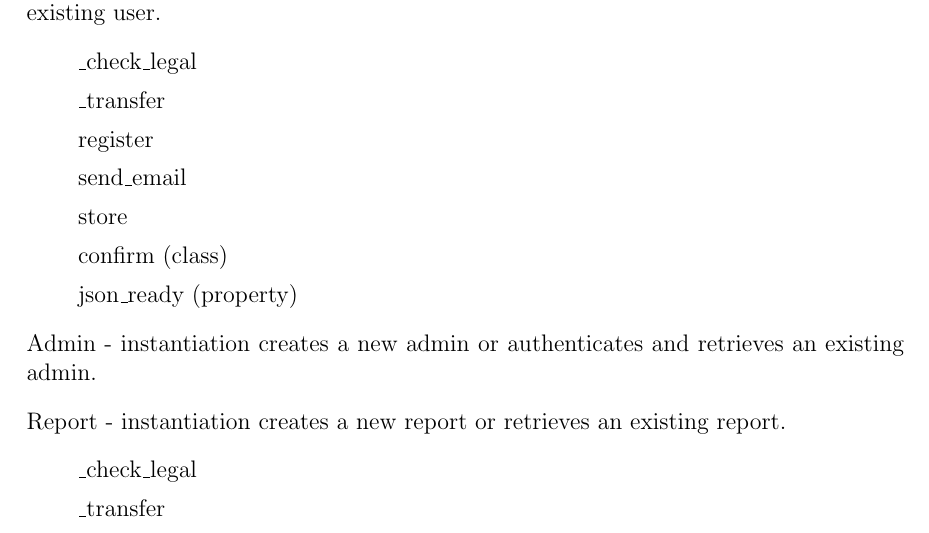
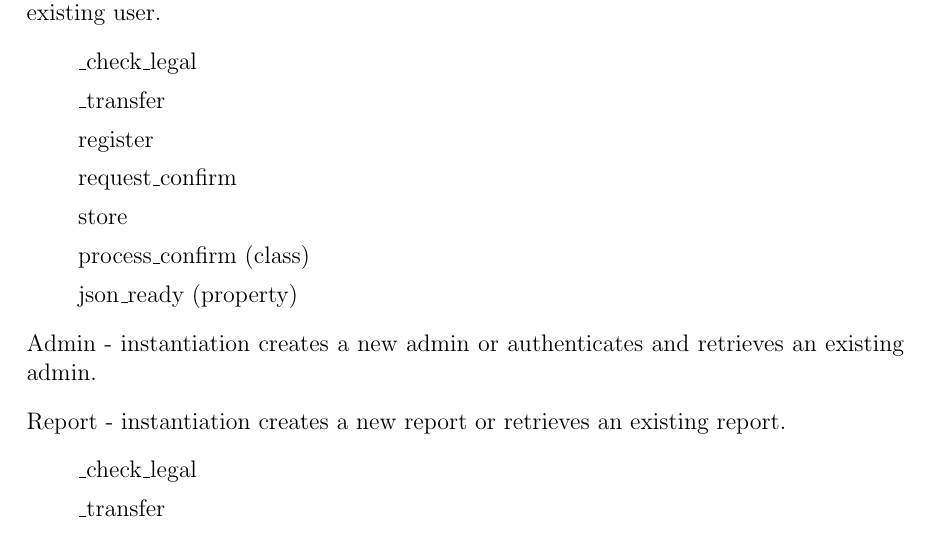
Before and after one commit to lnabergall/knowledge-database, a LaTeX document (specification.tex): part of page 23 of 23, cut so that both start at the same text. Compiled offline with pdfLaTeX.

Commit message:
Updated spec

```diff
--- a/specification.tex
+++ b/specification.tex
@@ -679,9 +679,9 @@ The following roughly documents the layout of the User API.
 \item[] \_check\_legal
 \item[] \_transfer
 \item[] register
-\item[] send\_email
+\item[] request\_confirm
 \item[] store
-\item[] confirm (class)
+\item[] process\_confirm (class)
 \item[] json\_ready (property)
 \end{enumerate}
 \item[] Admin - instantiation creates a new admin or authenticates and retrieves an existing admin.
```
Also changed, not shown: specification.pdf, 1 other file.
